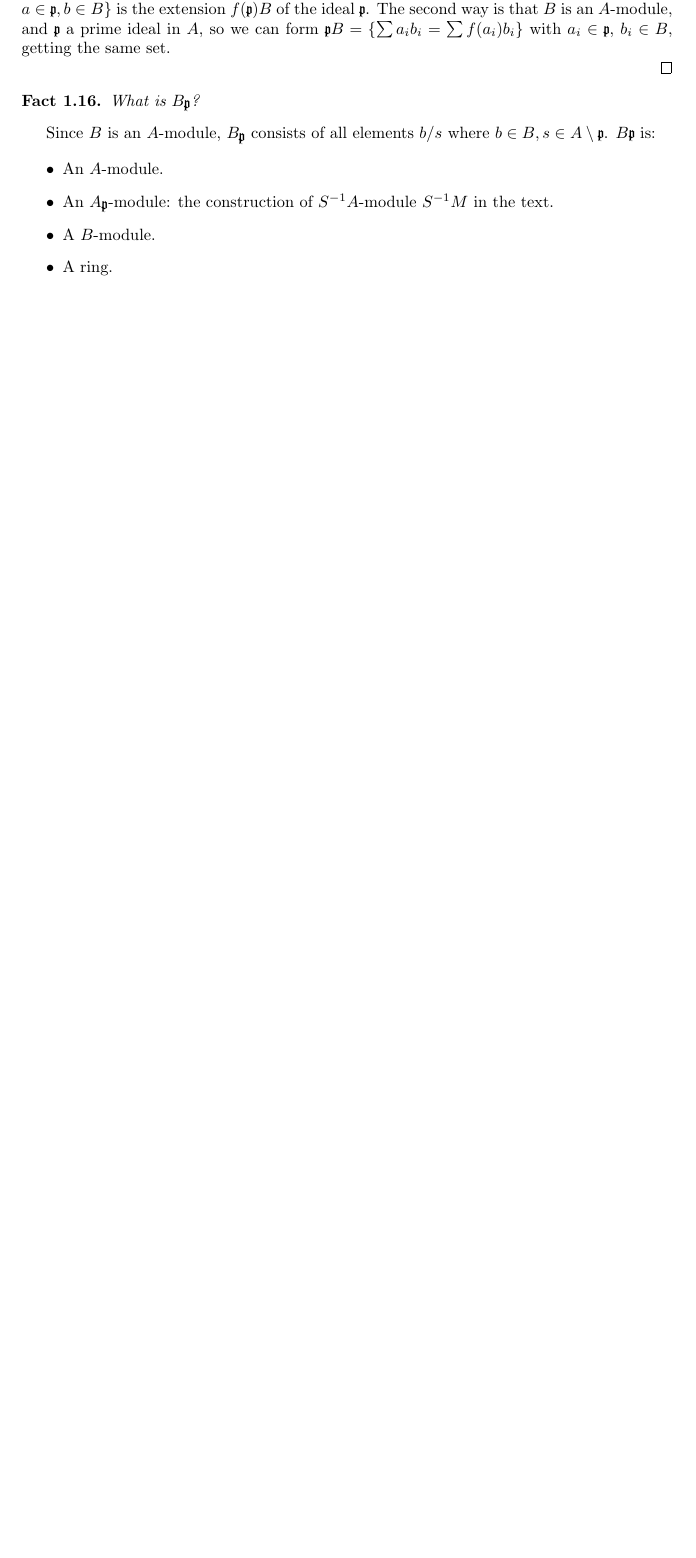
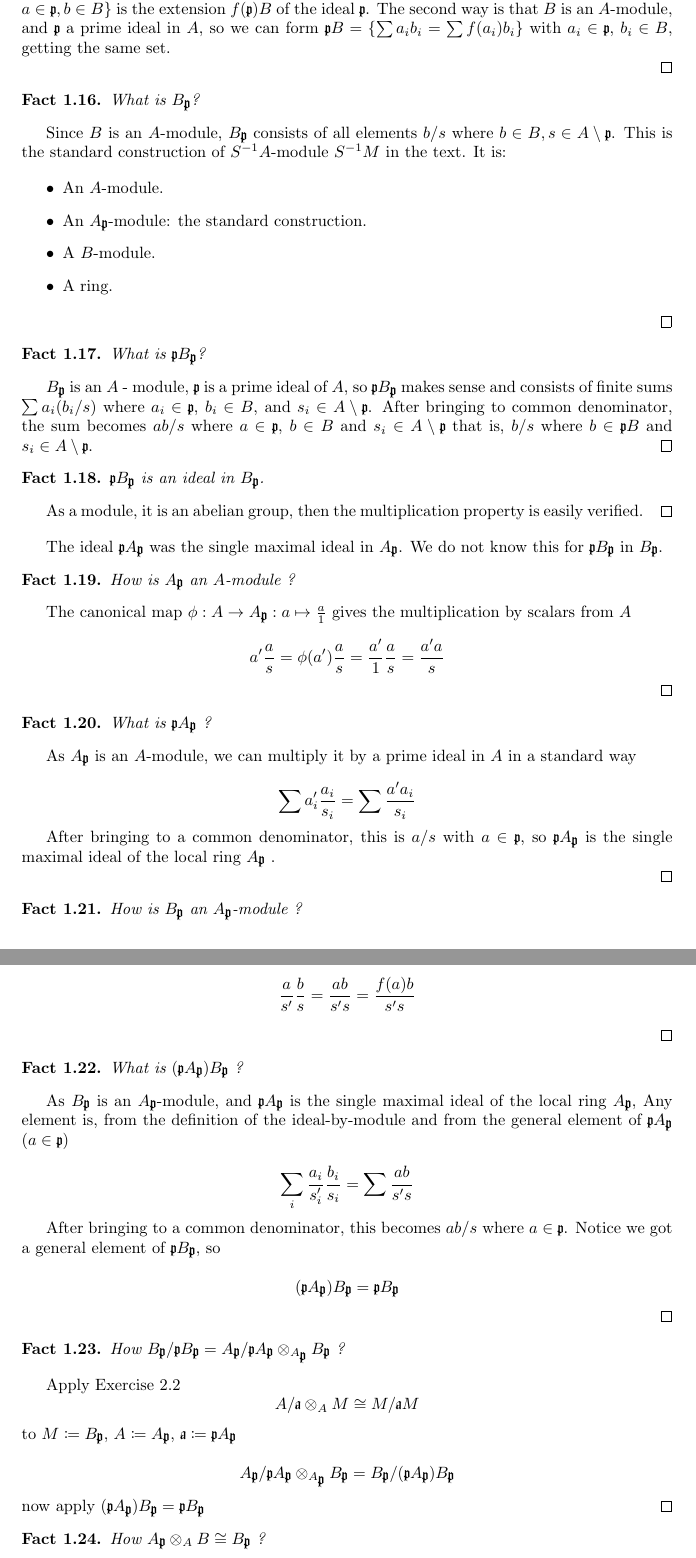
Before and after one commit to rafal-mi/commutative, a LaTeX document (ItCA/03_Rings_and_Modules_of_Fractions/Facts.tex): part of page 3 of 3 before the commit and two parts of pages 3 and 4 of 4 after it, the two joined at a grey line, cut so that both start at the same text, the shorter picture padded with empty space. Compiled offline with pdfLaTeX.

Commit message:
Understanding J. D. Taylor's solution of ItCA's 3.21(iv)

```diff
--- a/ItCA/03_Rings_and_Modules_of_Fractions/Facts.tex
+++ b/ItCA/03_Rings_and_Modules_of_Fractions/Facts.tex
@@ -220,16 +220,118 @@ What is $ B_\textgoth{p}$?
 \end{theorem}
 
 % \noindent
-Since $B$ is an $A$-module, $ B_\textgoth{p}$ consists of all elements $b / s$ where $b \in B, s \in A \setminus \textgoth{p}$. $B \textgoth{p}$ is:
+Since $B$ is an $A$-module, $ B_\textgoth{p}$ consists of all elements $b / s$ where $b \in B, s \in A \setminus \textgoth{p}$. This is the standard construction of $S^{-1}A$-module $S^{-1}M$ in the text. It is:
 
 \begin{itemize}
  \item An $A$-module.
- \item An $A_\textgoth{p}$-module: the construction of $S^{-1}A$-module $S^{-1}M$ in the text.
+ \item An $A_\textgoth{p}$-module: the standard construction.
  \item A $B$-module.
  \item A ring.
 \end{itemize}
 
+\qed
+
+\begin{theorem}
+What is $ \textgoth{p} B_\textgoth{p}$?
+\end{theorem}
+
+% \noindent
+$B_\textgoth{p}$ is an $A$ - module, $\textgoth{p}$ is a prime ideal of $A$, so $ \textgoth{p} B_\textgoth{p}$ makes sense and consists of finite sums $\sum a_i (b_i / s)$ where $a_i \in \textgoth{p}$, $b_i \in B$, and $s_i \in A \setminus \textgoth{p}$.
+After bringing to common denominator, the sum becomes $ab/s$ where $a \in \textgoth{p}$, $b \in B$ and $s_i \in A \setminus \textgoth{p}$ that is, $b/s$ where $b \in \textgoth{p} B$ and $s_i \in A \setminus \textgoth{p}$.
+\qed
+
+\begin{theorem}
+$\textgoth{p} B_\textgoth{p}$ is an ideal in $B_\textgoth{p}$.
+\end{theorem}
+
+% \noindent
+As a module, it is an abelian group, then the multiplication property is easily verified.
+\qed
+
+\vspace{1em}
+The ideal $\textgoth{p} A_\textgoth{p}$ was the single maximal ideal in $A_\textgoth{p}$. We do not know this for $\textgoth{p} B_\textgoth{p}$ in $B_\textgoth{p}$.
+
+
+\begin{theorem}
+How is $A_\textgoth{p}$ an $A$-module ?
+\end{theorem}
+
+% \noindent
+The canonical map $\phi: A \rightarrow A_\textgoth{p}: a \mapsto \frac{a}{1}$ gives the multiplication by scalars from $A$
+
+\[
+ a' \frac{a}{s} = \phi(a') \frac{a}{s} = \frac{a'}{1} \frac{a}{s} = \frac{a' a}{s}
+\]
+\qed
+
+
+\begin{theorem}
+What is $ \textgoth{p} A_\textgoth{p}$ ?
+\end{theorem}
+
+% \noindent
+As $A_\textgoth{p}$ is an $A$-module, we can multiply it by a prime ideal in $A$ in a standard way
+
+\[
+ \sum a'_i \frac{a_i}{s_i} = \sum \frac{a' a_i}{s_i}
+\]
+
+After bringing to a common denominator, this is $a/s$ with $a \in \textgoth{p}$, so $ \textgoth{p} A_\textgoth{p}$ is the single maximal ideal of the local ring $A_\textgoth{p}$ .
+
+\qed
+
+\begin{theorem}
+How is $B_\textgoth{p}$ an $A_\textgoth{p}$-module ?
+\end{theorem}
+
+% \noindent
+Definition of the $S^{-1}M$ as $S^{-1}A$-module in the text.
+\[
+ \frac{a}{s'} \frac{b}{s} = \frac{ab}{s's} = \frac{f(a)b}{s's}
+\]
 
 \qed
 
 
+\begin{theorem}
+What is $(\textgoth{p} A_\textgoth{p}) B_\textgoth{p}$ ?
+\end{theorem}
+
+% \noindent
+As $B_\textgoth{p}$ is an $A_\textgoth{p}$-module, and $\textgoth{p} A_\textgoth{p}$ is the single maximal ideal of the local ring $A_\textgoth{p}$, Any element is, from the definition of the ideal-by-module and from the general element of $\textgoth{p} A_\textgoth{p}$ ($a \in \textgoth{p}$)
+
+\[
+ \sum_i \frac{a_i}{s'_i} \frac{b_i}{s_i} = \sum \frac{ab}{s's}
+\]
+
+After bringing to a common denominator, this becomes $ab/s$ where $a \in \textgoth{p}$. Notice we got a general element of $\textgoth{p} B_\textgoth{p}$, so
+
+\[
+ (\textgoth{p} A_\textgoth{p}) B_\textgoth{p} = \textgoth{p} B_\textgoth{p}
+\]
+\qed
+
+\begin{theorem}
+How $B_\textgoth{p}/\textgoth{p} B_\textgoth{p} = A_\textgoth{p}/\textgoth{p} A_\textgoth{p} \otimes_{A_\textgoth{p}} B_\textgoth{p}$ ?
+\end{theorem}
+
+% \noindent
+Apply Exercise 2.2
+\[
+ A/\textgoth{a} \otimes_A M \cong M / \textgoth{a} M
+\]
+
+\noindent
+to $M \coloneqq B_\textgoth{p}$, $A \coloneqq A_\textgoth{p}$, $\textgoth{a} \coloneqq \textgoth{p} A_\textgoth{p}$
+
+\[
+ A_\textgoth{p}/\textgoth{p} A_\textgoth{p} \otimes_{A_\textgoth{p}} B_\textgoth{p} = B_\textgoth{p}/(\textgoth{p} A_\textgoth{p}) B_\textgoth{p}
+\]
+
+\noindent
+now apply $(\textgoth{p} A_\textgoth{p}) B_\textgoth{p} = \textgoth{p} B_\textgoth{p}$
+\qed
+
+\begin{theorem}
+How $A_\textgoth{p} \otimes_A B \cong B_\textgoth{p}$ ?
+\end{theorem}
```
Also changed, not shown: ItCA/03_Rings_and_Modules_of_Fractions/Facts.pdf, ItCA/03_Rings_and_Modules_of_Fractions/Facts.tex (9 more changed lines).
